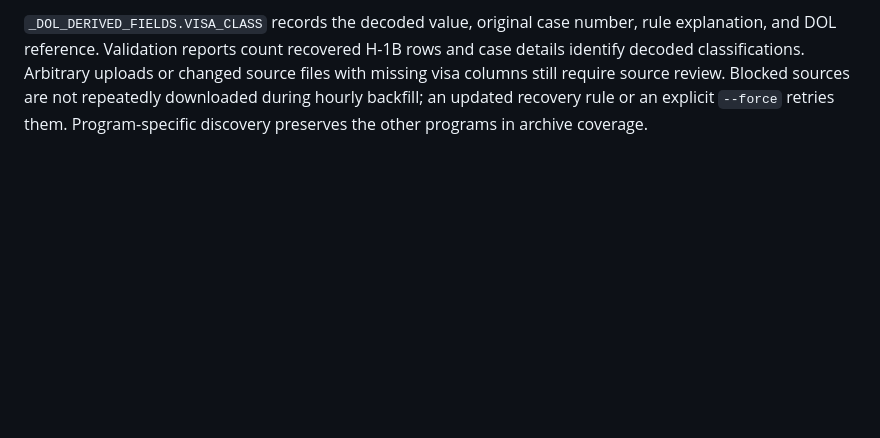
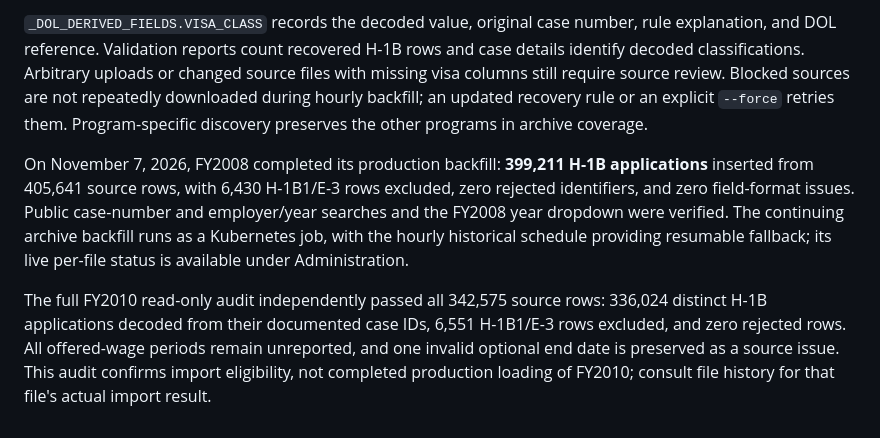
Before and after one commit to blueandhack/LaborLens, a Markdown page: docs/h1b-data.md, the part around the change. GitHub-like rendering; blank space fills up the shorter version.

Commit message:
docs: record historical H-1B import and validation checkpoints [skip ci]

```diff
--- a/docs/h1b-data.md
+++ b/docs/h1b-data.md
@@ -77,3 +77,18 @@ changed source files with missing visa columns still require source review.
 Blocked sources are not repeatedly downloaded during hourly backfill; an updated
 recovery rule or an explicit `--force` retries them. Program-specific discovery
 preserves the other programs in archive coverage.
+
+On November 7, 2026, FY2008 completed its production backfill: **399,211 H-1B
+applications** inserted from 405,641 source rows, with 6,430 H-1B1/E-3 rows
+excluded, zero rejected identifiers, and zero field-format issues. Public
+case-number and employer/year searches and the FY2008 year dropdown were
+verified. The continuing archive backfill runs as a Kubernetes job, with the
+hourly historical schedule providing resumable fallback; its live per-file
+status is available under Administration.
+
+The full FY2010 read-only audit independently passed all 342,575 source rows:
+336,024 distinct H-1B applications decoded from their documented case IDs,
+6,551 H-1B1/E-3 rows excluded, and zero rejected rows. All offered-wage periods
+remain unreported, and one invalid optional end date is preserved as a source
+issue. This audit confirms import eligibility, not completed production loading
+of FY2010; consult file history for that file's actual import result.
```
